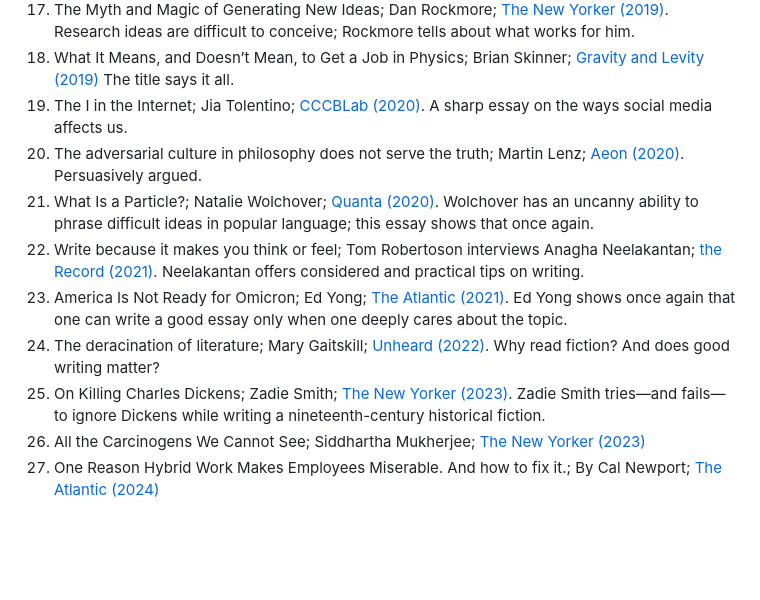
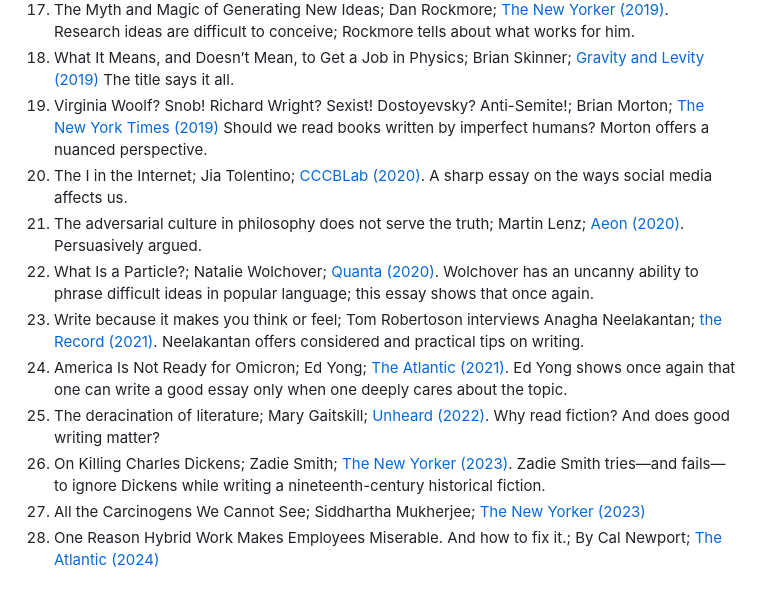
Before and after one commit to arghyadutta/resources, a Markdown page: well-written-articles.md, the part around the change. Rendered like a GitHub page; blank space fills up the shorter version.

```diff
--- a/well-written-articles.md
+++ b/well-written-articles.md
@@ -20,12 +20,13 @@ I curated this list without a specific theme. I find these essays well-written,
 16. Memories of a Bangalore Quartet; P. Balaram; [IISc Connet (2017)](https://connect.iisc.ac.in/2017/06/memories-of-a-bangalore-quartet/)
 17. The Myth and Magic of Generating New Ideas; Dan Rockmore; [The New Yorker (2019)](https://www.newyorker.com/culture/annals-of-inquiry/the-myth-and-magic-of-generating-new-ideas). Research ideas are difficult to conceive; Rockmore tells about what works for him.
 18. What It Means, and Doesn’t Mean, to Get a Job in Physics; Brian Skinner;  [Gravity and Levity (2019)](https://gravityandlevity.wordpress.com/2019/03/25/what-it-means-and-doesnt-mean-to-get-a-job-in-physics/) The title says it all.
-19. The I in the Internet; Jia Tolentino; [CCCBLab (2020)](https://lab.cccb.org/en/the-i-in-the-internet/). A sharp essay on the ways social media affects us.
-20. The adversarial culture in philosophy does not serve the truth; Martin Lenz; [Aeon (2020)](https://aeon.co/ideas/the-adversarial-culture-in-philosophy-does-not-serve-the-truth). Persuasively argued.
-21. What Is a Particle?; Natalie Wolchover; [Quanta (2020)](https://www.quantamagazine.org/what-is-a-particle-20201112/#0). Wolchover has an uncanny ability to phrase difficult ideas in popular language; this essay shows that once again.
-22. Write because it makes you think or feel; Tom Robertoson interviews Anagha Neelakantan; [the Record (2021)](https://www.recordnepal.com/anagha-neelakantan-write-because-it-makes-you-think-or-feel). Neelakantan offers considered and practical tips on writing.
-23. America Is Not Ready for Omicron; Ed Yong; [The Atlantic (2021)](https://www.theatlantic.com/health/archive/2021/12/america-omicron-variant-surge-booster/621027/). Ed Yong shows once again that one can write a good essay only when one deeply cares about the topic.
-24. The deracination of literature; Mary Gaitskill; [Unheard (2022)](https://unherd.com/2022/06/the-death-of-literature/). Why read fiction? And does good writing matter?
-25. On Killing Charles Dickens; Zadie Smith; [The New Yorker (2023)](https://www.newyorker.com/magazine/2023/07/10/on-killing-charles-dickens). Zadie Smith tries—and fails—to ignore Dickens while writing a nineteenth-century historical fiction.
-26. All the Carcinogens We Cannot See; Siddhartha Mukherjee; [The New Yorker (2023)](https://www.newyorker.com/magazine/2023/12/18/all-the-carcinogens-we-cannot-see)
-27. One Reason Hybrid Work Makes Employees Miserable. And how to fix it.; By Cal Newport; [The Atlantic (2024)](https://www.theatlantic.com/ideas/archive/2024/02/hybrid-work-attention-productivity/677598/)
+19. Virginia Woolf? Snob! Richard Wright? Sexist! Dostoyevsky? Anti-Semite!; Brian Morton; [The New York Times (2019)](https://www.nytimes.com/2019/01/08/books/review/edith-wharton-house-of-mirth-anti-semitism.html) Should we read books written by imperfect humans? Morton offers a nuanced perspective.
+20. The I in the Internet; Jia Tolentino; [CCCBLab (2020)](https://lab.cccb.org/en/the-i-in-the-internet/). A sharp essay on the ways social media affects us.
+21. The adversarial culture in philosophy does not serve the truth; Martin Lenz; [Aeon (2020)](https://aeon.co/ideas/the-adversarial-culture-in-philosophy-does-not-serve-the-truth). Persuasively argued.
+22. What Is a Particle?; Natalie Wolchover; [Quanta (2020)](https://www.quantamagazine.org/what-is-a-particle-20201112/#0). Wolchover has an uncanny ability to phrase difficult ideas in popular language; this essay shows that once again.
+23. Write because it makes you think or feel; Tom Robertoson interviews Anagha Neelakantan; [the Record (2021)](https://www.recordnepal.com/anagha-neelakantan-write-because-it-makes-you-think-or-feel). Neelakantan offers considered and practical tips on writing.
+24. America Is Not Ready for Omicron; Ed Yong; [The Atlantic (2021)](https://www.theatlantic.com/health/archive/2021/12/america-omicron-variant-surge-booster/621027/). Ed Yong shows once again that one can write a good essay only when one deeply cares about the topic.
+25. The deracination of literature; Mary Gaitskill; [Unheard (2022)](https://unherd.com/2022/06/the-death-of-literature/). Why read fiction? And does good writing matter?
+26. On Killing Charles Dickens; Zadie Smith; [The New Yorker (2023)](https://www.newyorker.com/magazine/2023/07/10/on-killing-charles-dickens). Zadie Smith tries—and fails—to ignore Dickens while writing a nineteenth-century historical fiction.
+27. All the Carcinogens We Cannot See; Siddhartha Mukherjee; [The New Yorker (2023)](https://www.newyorker.com/magazine/2023/12/18/all-the-carcinogens-we-cannot-see)
+28. One Reason Hybrid Work Makes Employees Miserable. And how to fix it.; By Cal Newport; [The Atlantic (2024)](https://www.theatlantic.com/ideas/archive/2024/02/hybrid-work-attention-productivity/677598/)
```
